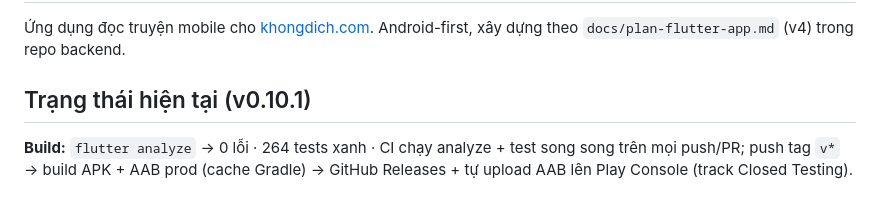
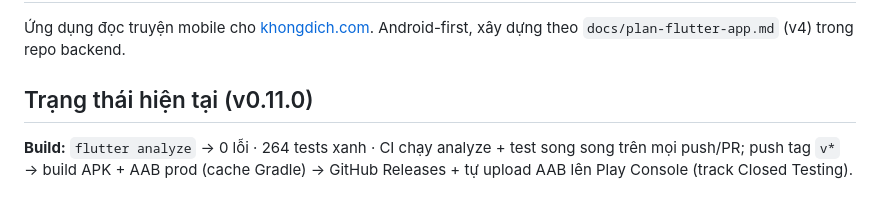
Before and after one commit to dvchd/khongdich-mobile, a Markdown page: README.md, the part around the change. GitHub-like rendering.

Commit message:
docs: release notes v0.11.0 (vi + en) + trạng thái README

```diff
--- a/README.md
+++ b/README.md
@@ -2,7 +2,7 @@
 
 Ứng dụng đọc truyện mobile cho [khongdich.com](https://khongdich.com). Android-first, xây dựng theo `docs/plan-flutter-app.md` (v4) trong repo backend.
 
-## Trạng thái hiện tại (v0.10.1)
+## Trạng thái hiện tại (v0.11.0)
 
 **Build:** `flutter analyze` → 0 lỗi · 264 tests xanh · CI chạy analyze + test song song trên mọi push/PR; push tag `v*` → build APK + AAB prod (cache Gradle) → GitHub Releases + tự upload AAB lên Play Console (track Closed Testing).
 
```
Also changed, not shown: docs/release-notes/v0.11.0.en-US.md (added, +21 -0 lines), docs/release-notes/v0.11.0.md (added, +22 -0 lines).
